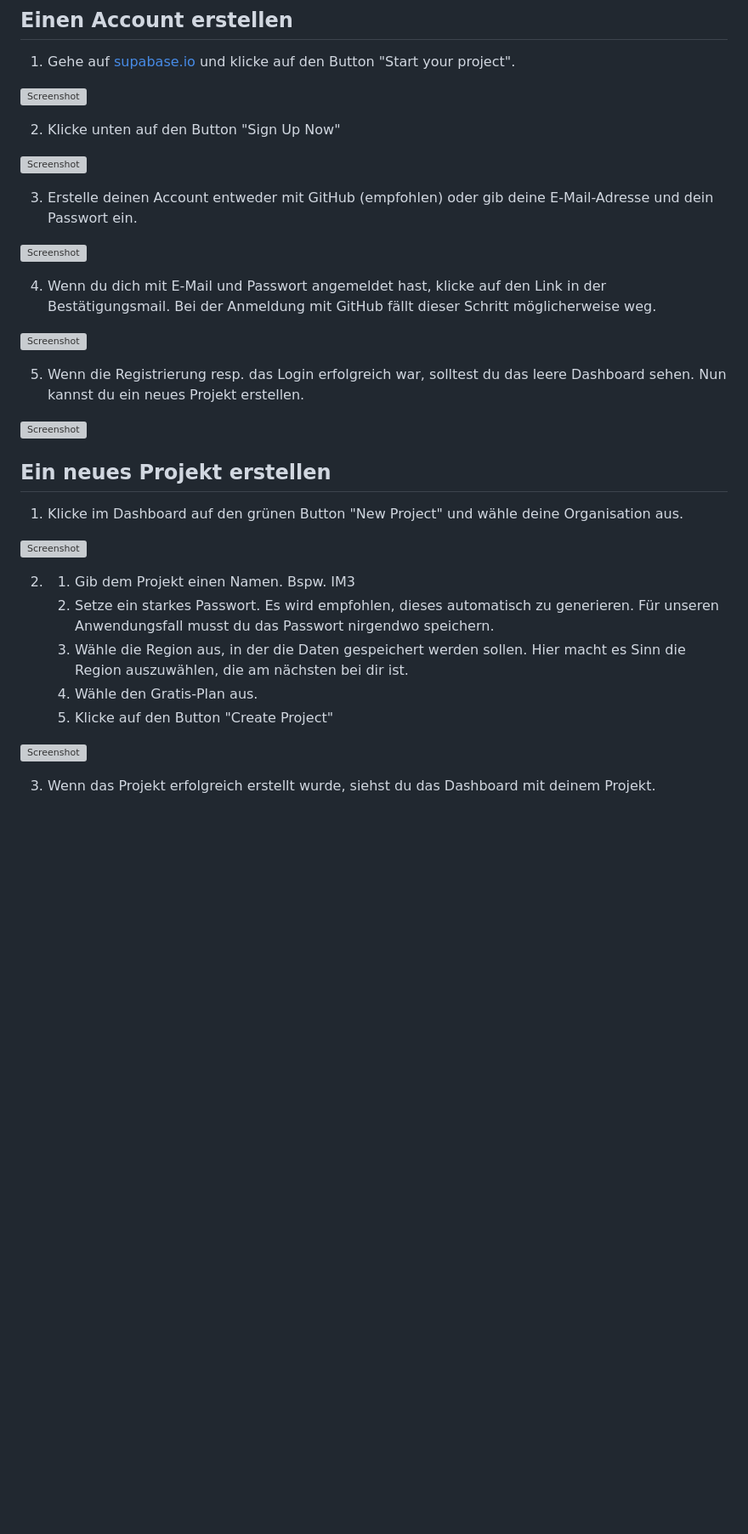
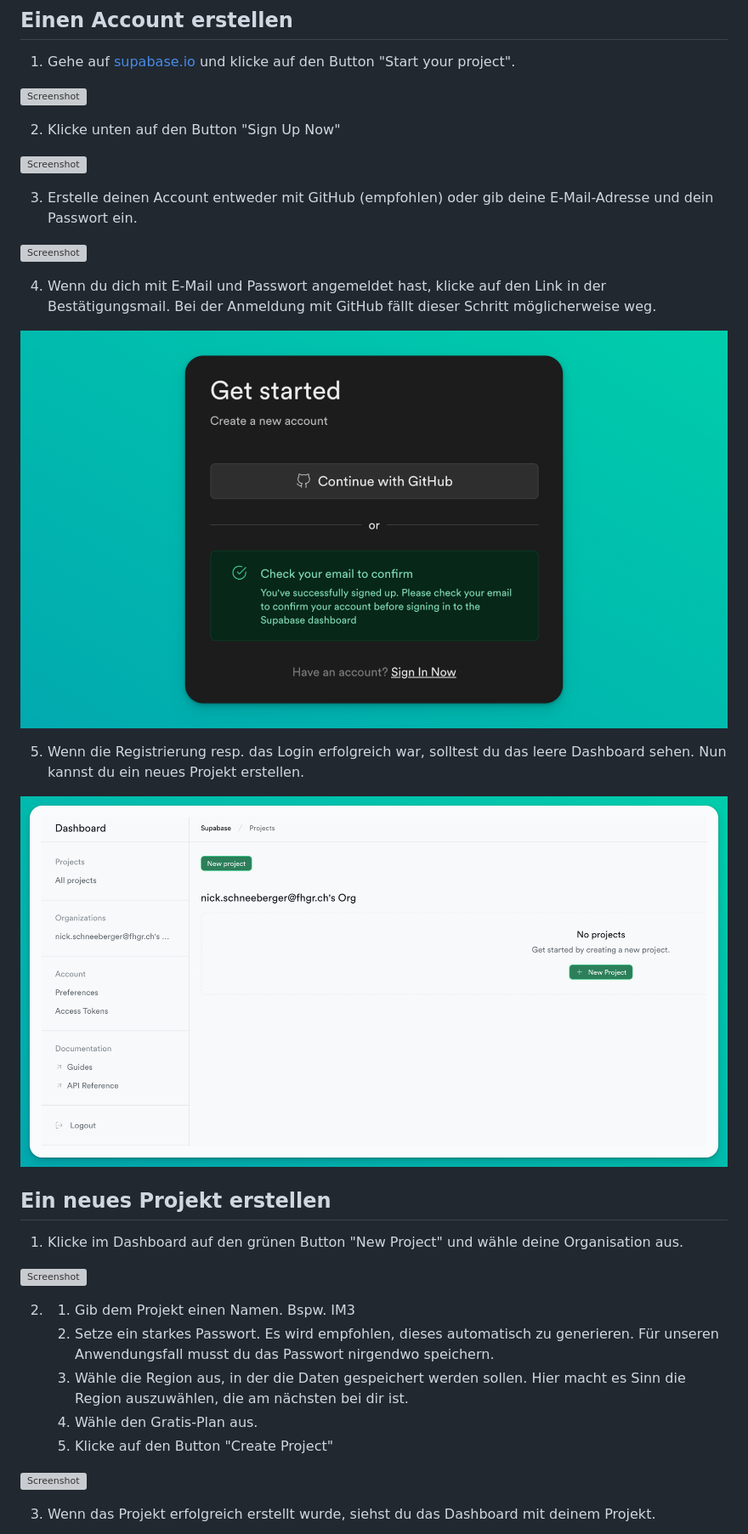
Before and after one commit to Witzelfitz/2023_HS_IM3, a Markdown page: 00_setup/tutorial_supabase.md, the part around one of its changes. Shown at 85% size. GitHub-like rendering; blank space fills up the shorter version; grey boxes are pictures that could not be loaded.

```diff
--- a/00_setup/tutorial_supabase.md
+++ b/00_setup/tutorial_supabase.md
@@ -16,11 +16,11 @@
 
 4. Wenn du dich mit E-Mail und Passwort angemeldet hast, klicke auf den Link in der Bestätigungsmail. Bei der Anmeldung mit GitHub fällt dieser Schritt möglicherweise weg.
 
-![Screenshot](../../assets/Supabase_Tutorial_4.png)
+![Screenshot](../assets/Supabase_Tutorial_4.png)
 
 5. Wenn die Registrierung resp. das Login erfolgreich war, solltest du das leere Dashboard sehen. Nun kannst du ein neues Projekt erstellen.
 
-![Screenshot](../../assets/Supabase_Tutorial_5.png)
+![Screenshot](../assets/Supabase_Tutorial_5.png)
 
 ## Ein neues Projekt erstellen
 
```
Also changed, not shown: other parts of 00_setup/tutorial_supabase.md (+15 -15 lines).
